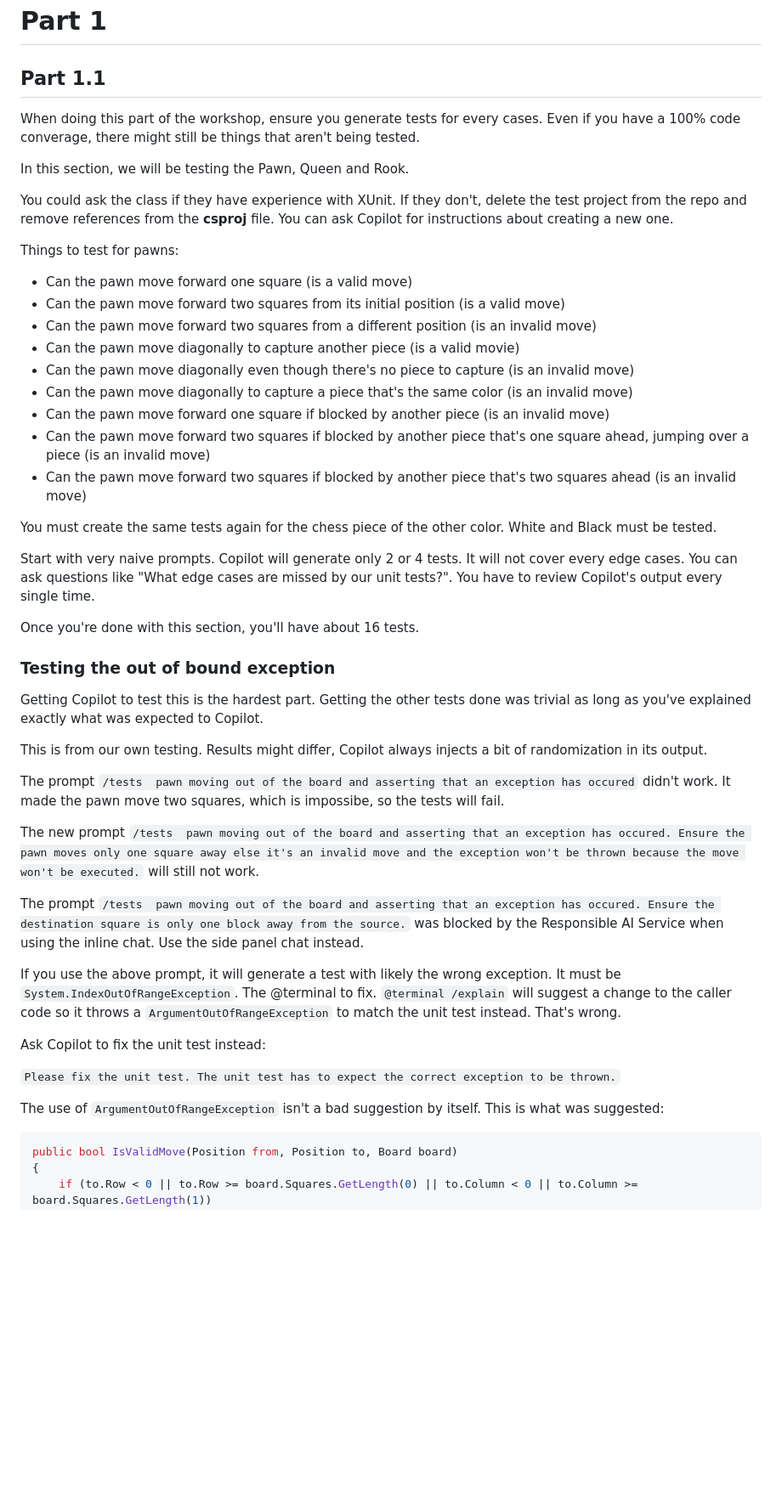
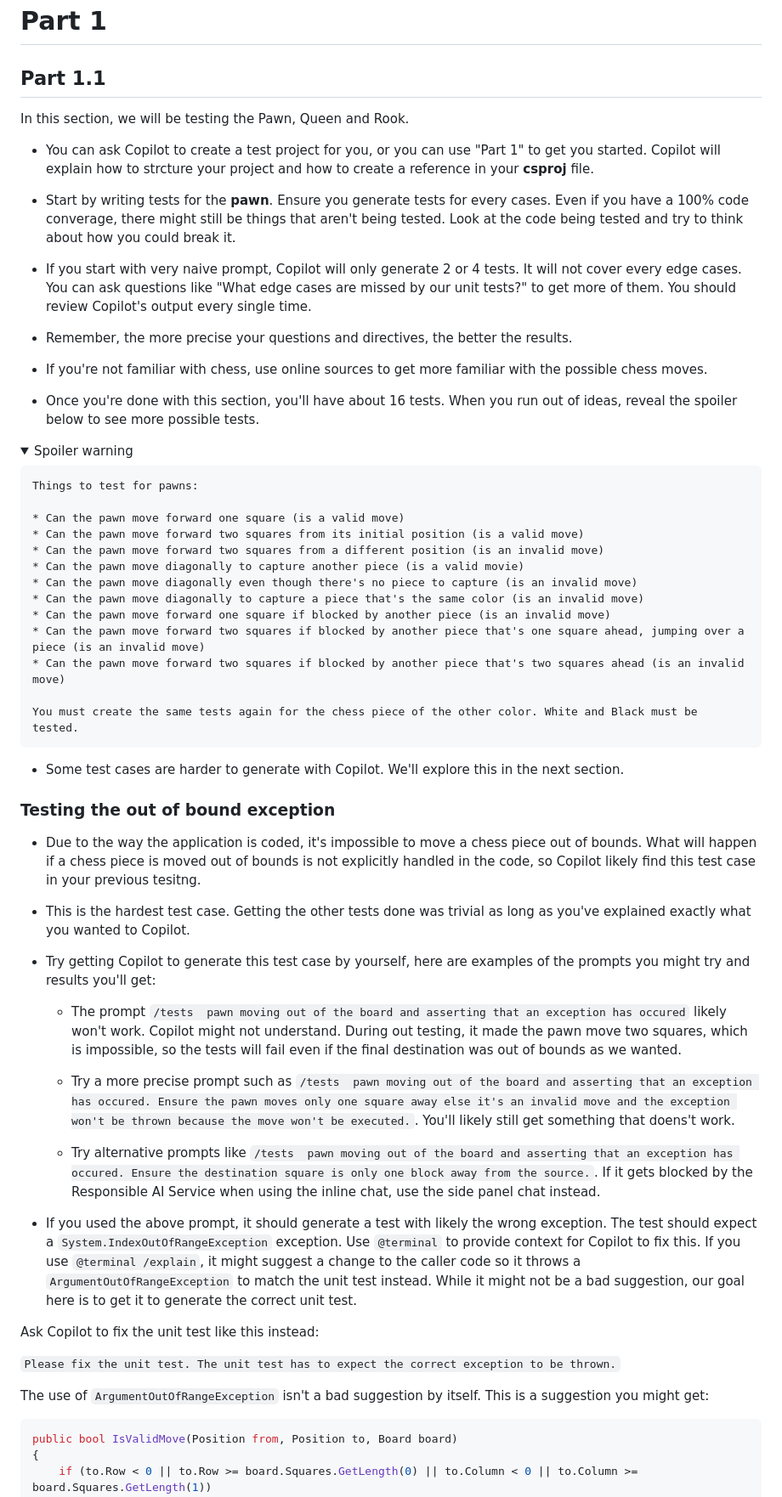
Before and after one commit to ArctiqTeam/arctiq-copilot-trail, a Markdown page: labs/lab3-testing/README.md, the part around the change printed below. Shown: that part at 85% size. Drawn GitHub-style; folded sections open; blank space fills up the shorter version.

````diff
--- a/labs/lab3-testing/README.md
+++ b/labs/lab3-testing/README.md
@@ -83,49 +83,61 @@ In this part, use the second example project. Make sure "Part 1" is not in view
 
 ## Part 1.1
 
-When doing this part of the workshop, ensure you generate tests for every cases. Even if you have a 100% code converage, there might still be things that aren't being tested.
-
 In this section, we will be testing the Pawn, Queen and Rook.
 
-You could ask the class if they have experience with XUnit. If they don't, delete the test project from the repo and remove references from the **csproj** file. You can ask Copilot for instructions about creating a new one.
+- You can ask Copilot to create a test project for you, or you can use "Part 1" to get you started. Copilot will explain how to strcture your project and how to create a reference in your **csproj** file.
 
-Things to test for pawns:
+- Start by writing tests for the **pawn**. Ensure you generate tests for every cases. Even if you have a 100% code converage, there might still be things that aren't being tested. Look at the code being tested and try to think about how you could break it.
 
-* Can the pawn move forward one square (is a valid move)
-* Can the pawn move forward two squares from its initial position (is a valid move)
-* Can the pawn move forward two squares from a different position (is an invalid move)
-* Can the pawn move diagonally to capture another piece (is a valid movie)
-* Can the pawn move diagonally even though there's no piece to capture (is an invalid move)
-* Can the pawn move diagonally to capture a piece that's the same color (is an invalid move)
-* Can the pawn move forward one square if blocked by another piece (is an invalid move)
-* Can the pawn move forward two squares if blocked by another piece that's one square ahead, jumping over a piece (is an invalid move)
-* Can the pawn move forward two squares if blocked by another piece that's two squares ahead (is an invalid move)
+- If you start with very naive prompt, Copilot will only generate 2 or 4 tests. It will not cover every edge cases. You can ask questions like "What edge cases are missed by our unit tests?" to get more of them. You should review Copilot's output every single time.
 
-You must create the same tests again for the chess piece of the other color. White and Black must be tested.
+- Remember, the more precise your questions and directives, the better the results.
 
-Start with very naive prompts. Copilot will generate only 2 or 4 tests. It will not cover every edge cases. You can ask questions like "What edge cases are missed by our unit tests?". You have to review Copilot's output every single time.
+- If you're not familiar with chess, use online sources to get more familiar with the possible chess moves.
 
-Once you're done with this section, you'll have about 16 tests.
+- Once you're done with this section, you'll have about 16 tests. When you run out of ideas, reveal the spoiler below to see more possible tests.
+
+<details>
+  <summary>Spoiler warning</summary>
+
+    Things to test for pawns:
+
+    * Can the pawn move forward one square (is a valid move)
+    * Can the pawn move forward two squares from its initial position (is a valid move)
+    * Can the pawn move forward two squares from a different position (is an invalid move)
+    * Can the pawn move diagonally to capture another piece (is a valid movie)
+    * Can the pawn move diagonally even though there's no piece to capture (is an invalid move)
+    * Can the pawn move diagonally to capture a piece that's the same color (is an invalid move)
+    * Can the pawn move forward one square if blocked by another piece (is an invalid move)
+    * Can the pawn move forward two squares if blocked by another piece that's one square ahead, jumping over a piece (is an invalid move)
+    * Can the pawn move forward two squares if blocked by another piece that's two squares ahead (is an invalid move)
+
+    You must create the same tests again for the chess piece of the other color. White and Black must be tested.
+</details>
+
+- Some test cases are harder to generate with Copilot. We'll explore this in the next section.
 
 ### Testing the out of bound exception
 
-Getting Copilot to test this is the hardest part. Getting the other tests done was trivial as long as you've explained exactly what was expected to Copilot.
+- Due to the way the application is coded, it's impossible to move a chess piece out of bounds. What will happen if a chess piece is moved out of bounds is not explicitly handled in the code, so Copilot likely find this test case in your previous tesitng.
 
-This is from our own testing. Results might differ, Copilot always injects a bit of randomization in its output.
+- This is the hardest test case. Getting the other tests done was trivial as long as you've explained exactly what you wanted to Copilot.
 
-The prompt `/tests  pawn moving out of the board and asserting that an exception has occured` didn't work. It made the pawn move two squares, which is impossibe, so the tests will fail.
+- Try getting Copilot to generate this test case by yourself, here are examples of the prompts you might try and results you'll get:
 
-The new prompt `/tests  pawn moving out of the board and asserting that an exception has occured. Ensure the pawn moves only one square away else it's an invalid move and the exception won't be thrown because the move won't be executed.` will still not work.
+  - The prompt `/tests  pawn moving out of the board and asserting that an exception has occured` likely won't work. Copilot might not understand. During out testing, it made the pawn move two squares, which is impossible, so the tests will fail even if the final destination was out of bounds as we wanted.
 
-The prompt `/tests  pawn moving out of the board and asserting that an exception has occured. Ensure the destination square is only one block away from the source.` was blocked by the Responsible AI Service when using the inline chat. Use the side panel chat instead.
+  - Try a more precise prompt such as `/tests  pawn moving out of the board and asserting that an exception has occured. Ensure the pawn moves only one square away else it's an invalid move and the exception won't be thrown because the move won't be executed.`. You'll likely still get something that doens't work.
 
-If you use the above prompt, it will generate a test with likely the wrong exception. It must be `System.IndexOutOfRangeException`. The @terminal to fix. `@terminal /explain` will suggest a change to the caller code so it throws a `ArgumentOutOfRangeException` to match the unit test instead. That's wrong.
+  - Try alternative prompts like `/tests  pawn moving out of the board and asserting that an exception has occured. Ensure the destination square is only one block away from the source.`. If it gets blocked by the Responsible AI Service when using the inline chat, use the side panel chat instead.
 
-Ask Copilot to fix the unit test instead:
+- If you used the above prompt, it should generate a test with likely the wrong exception. The test should expect a `System.IndexOutOfRangeException` exception. Use `@terminal` to provide context for Copilot to fix this. If you use `@terminal /explain`, it might suggest a change to the caller code so it throws a `ArgumentOutOfRangeException` to match the unit test instead. While it might not be a bad suggestion, our goal here is to get it to generate the correct unit test.
+
+Ask Copilot to fix the unit test like this instead:
 
 `Please fix the unit test. The unit test has to expect the correct exception to be thrown.`
 
-The use of `ArgumentOutOfRangeException` isn't a bad suggestion by itself. This is what was suggested:
+The use of `ArgumentOutOfRangeException` isn't a bad suggestion by itself. This is a suggestion you might get:
 
 ```csharp
 public bool IsValidMove(Position from, Position to, Board board)
````
Also changed, not shown: other parts of labs/lab3-testing/README.md (+46 -49 lines).
